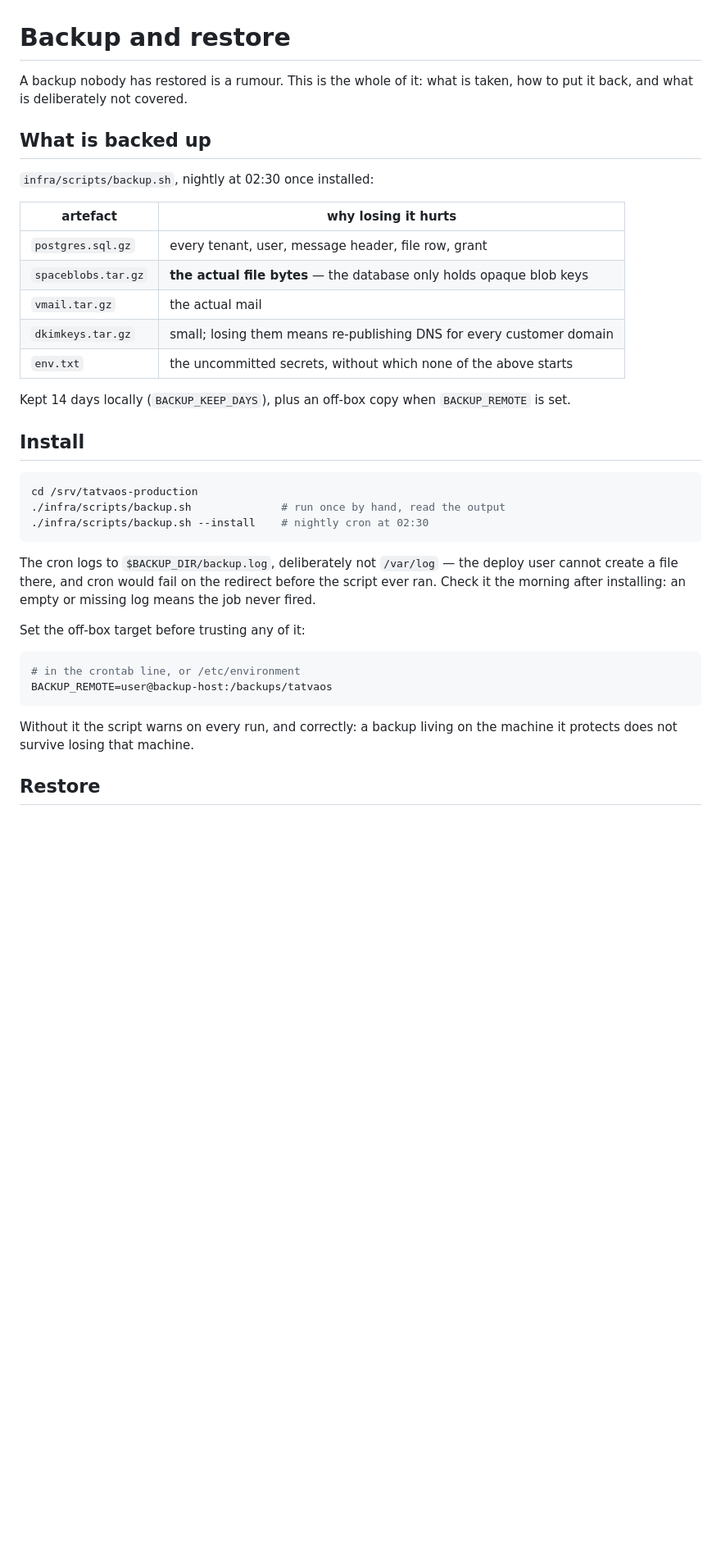
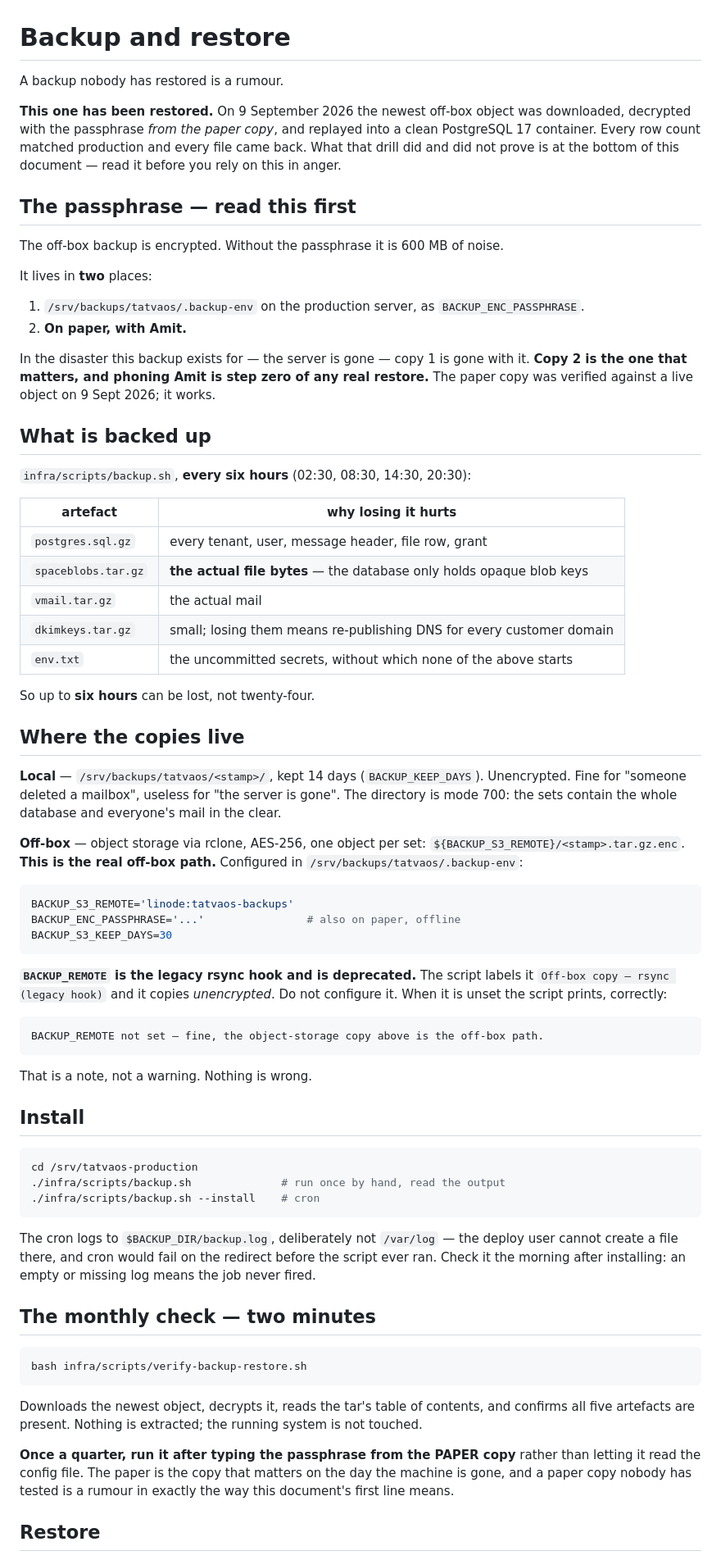
Before and after one commit to amittechvein/tatvaos, a Markdown page: docs/runbooks/backup-and-restore.md, the part around one of its changes. Shown at 82% size. Drawn GitHub-style; blank space fills up the shorter version.

````diff
--- a/docs/runbooks/backup-and-restore.md
+++ b/docs/runbooks/backup-and-restore.md
@@ -1,11 +1,31 @@
 # Backup and restore
 
-A backup nobody has restored is a rumour. This is the whole of it: what is
-taken, how to put it back, and what is deliberately not covered.
+A backup nobody has restored is a rumour.
+
+**This one has been restored.** On 9 September 2026 the newest off-box object
+was downloaded, decrypted with the passphrase *from the paper copy*, and
+replayed into a clean PostgreSQL 17 container. Every row count matched
+production and every file came back. What that drill did and did not prove is
+at the bottom of this document — read it before you rely on this in anger.
+
+## The passphrase — read this first
+
+The off-box backup is encrypted. Without the passphrase it is 600 MB of noise.
+
+It lives in **two** places:
+
+1. `/srv/backups/tatvaos/.backup-env` on the production server, as
+   `BACKUP_ENC_PASSPHRASE`.
+2. **On paper, with Amit.**
+
+In the disaster this backup exists for — the server is gone — copy 1 is gone
+with it. **Copy 2 is the one that matters, and phoning Amit is step zero of any
+real restore.** The paper copy was verified against a live object on 9 Sept
+2026; it works.
 
 ## What is backed up
 
-`infra/scripts/backup.sh`, nightly at 02:30 once installed:
+`infra/scripts/backup.sh`, **every six hours** (02:30, 08:30, 14:30, 20:30):
 
 | artefact | why losing it hurts |
 |---|---|
@@ -15,30 +35,61 @@ taken, how to put it back, and what is deliberately not covered.
 | `dkimkeys.tar.gz` | small; losing them means re-publishing DNS for every customer domain |
 | `env.txt` | the uncommitted secrets, without which none of the above starts |
 
-Kept 14 days locally (`BACKUP_KEEP_DAYS`), plus an off-box copy when
-`BACKUP_REMOTE` is set.
+So up to **six hours** can be lost, not twenty-four.
+
+## Where the copies live
+
+**Local** — `/srv/backups/tatvaos/<stamp>/`, kept 14 days (`BACKUP_KEEP_DAYS`).
+Unencrypted. Fine for "someone deleted a mailbox", useless for "the server is
+gone". The directory is mode 700: the sets contain the whole database and
+everyone's mail in the clear.
+
+**Off-box** — object storage via rclone, AES-256, one object per set:
+`${BACKUP_S3_REMOTE}/<stamp>.tar.gz.enc`. **This is the real off-box path.**
+Configured in `/srv/backups/tatvaos/.backup-env`:
+
+```bash
+BACKUP_S3_REMOTE='linode:tatvaos-backups'
+BACKUP_ENC_PASSPHRASE='...'                # also on paper, offline
+BACKUP_S3_KEEP_DAYS=30
+```
+
+**`BACKUP_REMOTE` is the legacy rsync hook and is deprecated.** The script
+labels it `Off-box copy — rsync (legacy hook)` and it copies *unencrypted*.
+Do not configure it. When it is unset the script prints, correctly:
+
+```
+BACKUP_REMOTE not set — fine, the object-storage copy above is the off-box path.
+```
+
+That is a note, not a warning. Nothing is wrong.
 
 ## Install
 
 ```bash
 cd /srv/tatvaos-production
 ./infra/scripts/backup.sh              # run once by hand, read the output
-./infra/scripts/backup.sh --install    # nightly cron at 02:30
+./infra/scripts/backup.sh --install    # cron
 ```
 
 The cron logs to `$BACKUP_DIR/backup.log`, deliberately not `/var/log` — the
 deploy user cannot create a file there, and cron would fail on the redirect
-before the script ever ran. Check it the morning after installing: an empty
-or missing log means the job never fired.
+before the script ever ran. Check it the morning after installing: an empty or
+missing log means the job never fired.
 
-Set the off-box target before trusting any of it:
+## The monthly check — two minutes
 
 ```bash
-# in the crontab line, or /etc/environment
-BACKUP_REMOTE=user@backup-host:/backups/tatvaos
+bash infra/scripts/verify-backup-restore.sh
 ```
 
-Without it the script warns on every run, and correctly: a backup living on
-the machine it protects does not survive losing that machine.
+Downloads the newest object, decrypts it, reads the tar's table of contents,
+and confirms all five artefacts are present. Nothing is extracted; the running
+system is not touched.
+
+**Once a quarter, run it after typing the passphrase from the PAPER copy**
+rather than letting it read the config file. The paper is the copy that matters
+on the day the machine is gone, and a paper copy nobody has tested is a rumour
+in exactly the way this document's first line means.
 
 ## Restore
````
Also changed, not shown: other parts of docs/runbooks/backup-and-restore.md (+101 -10 lines).
